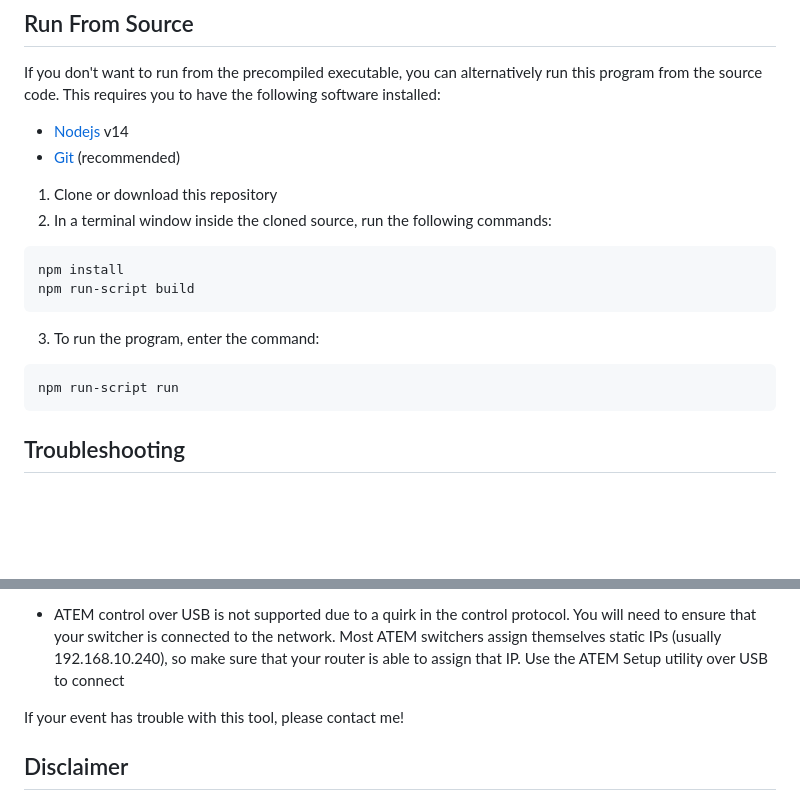
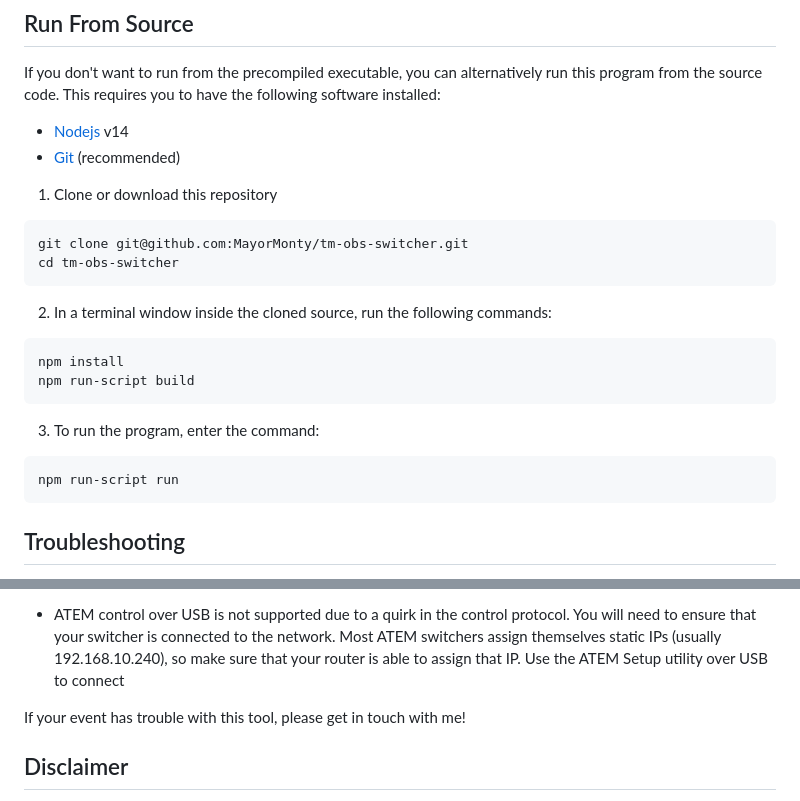
Before and after one commit to brenapp/tm-switcher, a Markdown page: README.md, 2 parts joined by grey strips. GitHub-like rendering; blank space fills up the shorter version.

````diff
--- a/README.md
+++ b/README.md
@@ -30,6 +30,12 @@ software installed:
 - [Git](https://git-scm.com) (recommended)
 
 1. Clone or download this repository
+
+```
+git clone git@github.com:MayorMonty/tm-obs-switcher.git
+cd tm-obs-switcher
+```
+
 2. In a terminal window inside the cloned source, run the following commands:
 
 ```
@@ -43,7 +49,6 @@ npm run-script build
 npm run-script run
 ```
 
-
 ## Troubleshooting
 
 Some key implementation details to be aware of when deploying this at your event!
@@ -52,7 +57,7 @@ Some key implementation details to be aware of when deploying this at your event
 
 - ATEM control over USB is not supported due to a quirk in the control protocol. You will need to ensure that your switcher is connected to the network. Most ATEM switchers assign themselves static IPs (usually 192.168.10.240), so make sure that your router is able to assign that IP. Use the ATEM Setup utility over USB to connect
 
-If your event has trouble with this tool, please contact me!
+If your event has trouble with this tool, please get in touch with me!
 
 ## Disclaimer
 
````
